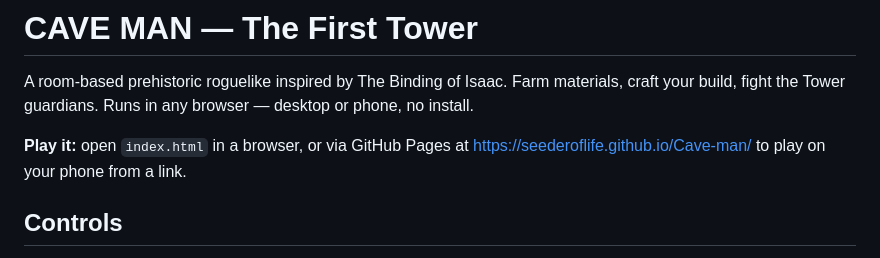
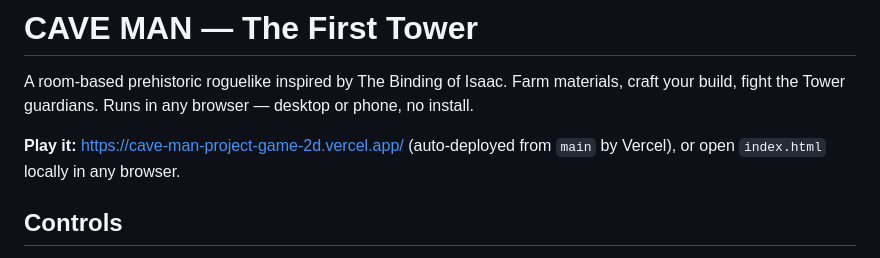
Before and after one commit to SeederOfLife/Cave-man, a Markdown page: README.md, the part around the change. GitHub-like rendering.

Commit message:
docs: play link points to Vercel production URL
Co-Authored-By: Claude Fable 5 <noreply@anthropic.com>

```diff
--- a/README.md
+++ b/README.md
@@ -2,7 +2,7 @@
 
 A room-based prehistoric roguelike inspired by The Binding of Isaac. Farm materials, craft your build, fight the Tower guardians. Runs in any browser — desktop or phone, no install.
 
-**Play it:** open `index.html` in a browser, or via GitHub Pages at https://seederoflife.github.io/Cave-man/ to play on your phone from a link.
+**Play it:** https://cave-man-project-game-2d.vercel.app/ (auto-deployed from `main` by Vercel), or open `index.html` locally in any browser.
 
 ## Controls
 
```
